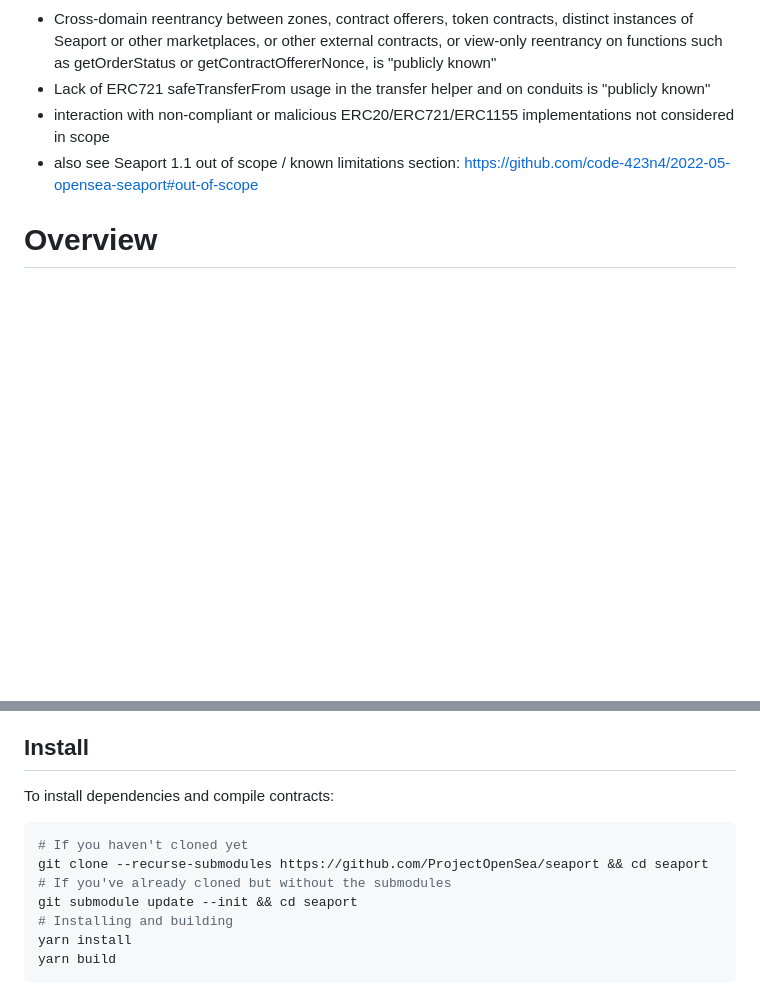
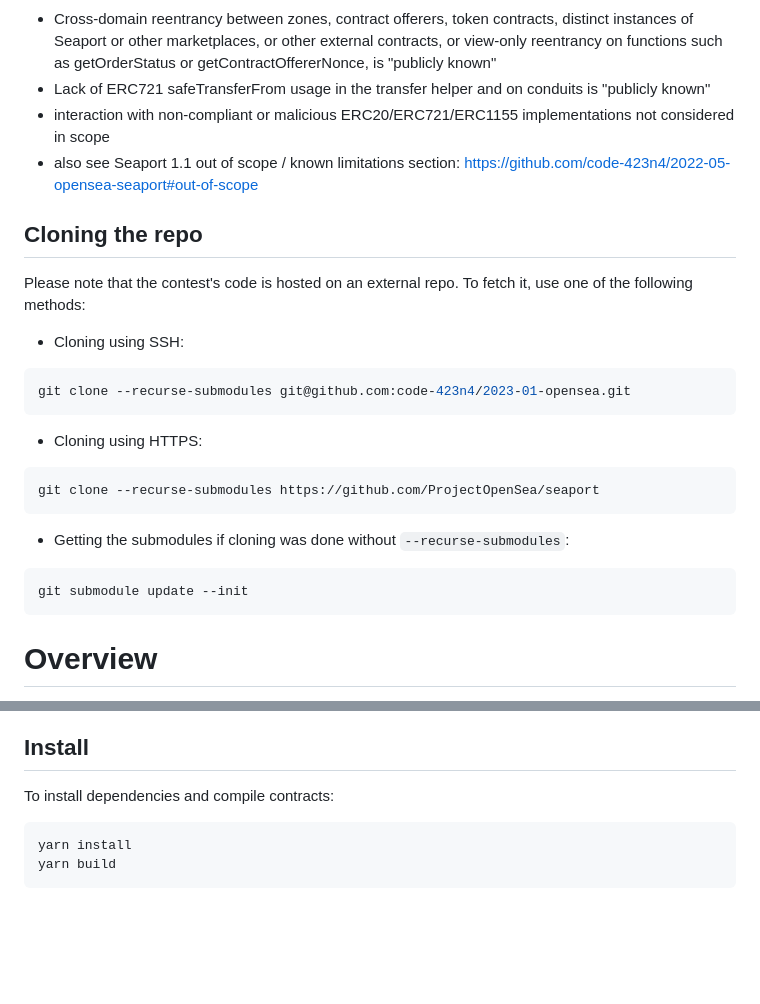
Before and after one commit to code-423n4/2023-01-opensea, a Markdown page: README.md, 2 parts joined by grey strips. Rendered like a GitHub page; blank space fills up the shorter version.

Commit message:
Adding cloning instructions

````diff
--- a/README.md
+++ b/README.md
@@ -37,6 +37,23 @@ The C4audit output for the contest can be found [here](add link to report) withi
 - Lack of ERC721 safeTransferFrom usage in the transfer helper and on conduits is "publicly known"
 - interaction with non-compliant or malicious ERC20/ERC721/ERC1155 implementations not considered in scope
 - also see Seaport 1.1 out of scope / known limitations section: <https://github.com/code-423n4/2022-05-opensea-seaport#out-of-scope>
+
+## Cloning the repo
+
+Please note that the contest's code is hosted on an external repo. To fetch it, use one of the following methods:
+
+- Cloning using SSH:
+```bash
+git clone --recurse-submodules git@github.com:code-423n4/2023-01-opensea.git
+```
+- Cloning using HTTPS:
+```bash
+git clone --recurse-submodules https://github.com/ProjectOpenSea/seaport
+```
+- Getting the submodules if cloning was done without `--recurse-submodules`:
+```bash
+git submodule update --init
+```
 
 # Overview
 
@@ -221,11 +238,6 @@ For a more thorough flowchart see [Seaport diagram](./diagrams/Seaport.drawio.sv
 To install dependencies and compile contracts:
 
 ```bash
-# If you haven't cloned yet
-git clone --recurse-submodules https://github.com/ProjectOpenSea/seaport && cd seaport
-# If you've already cloned but without the submodules
-git submodule update --init && cd seaport
-# Installing and building
 yarn install
 yarn build
 ```
````
